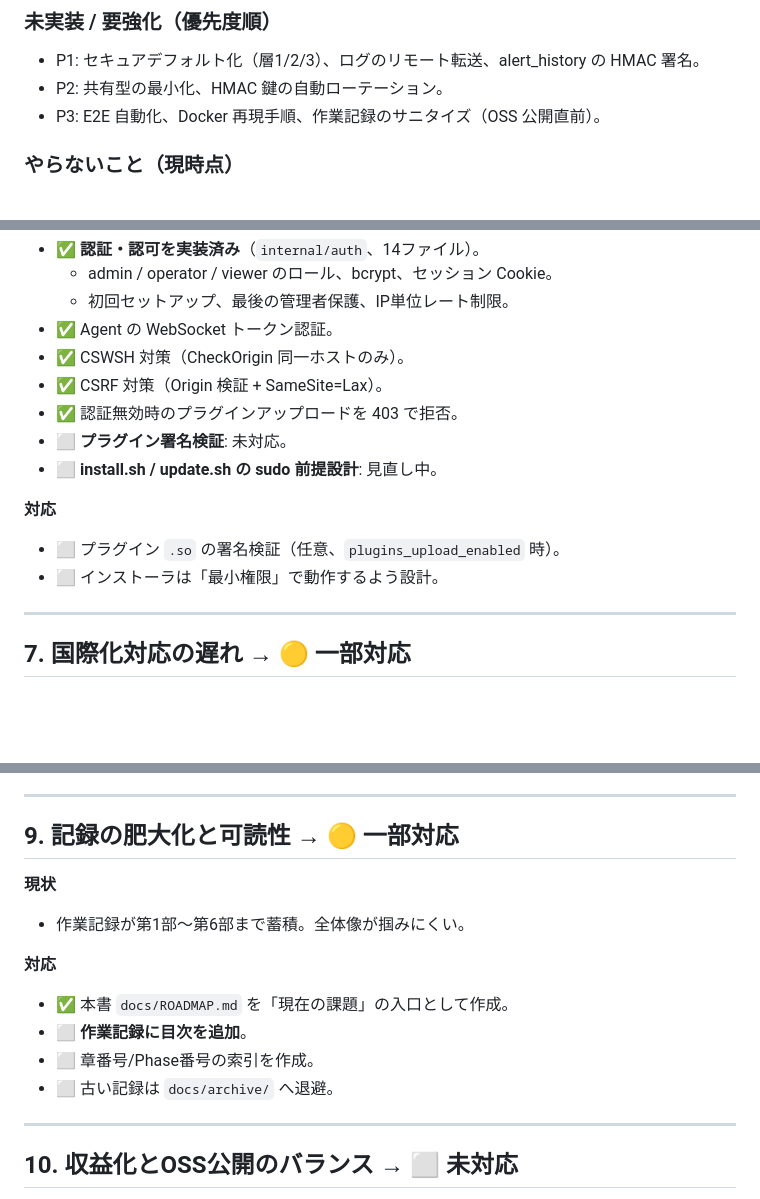
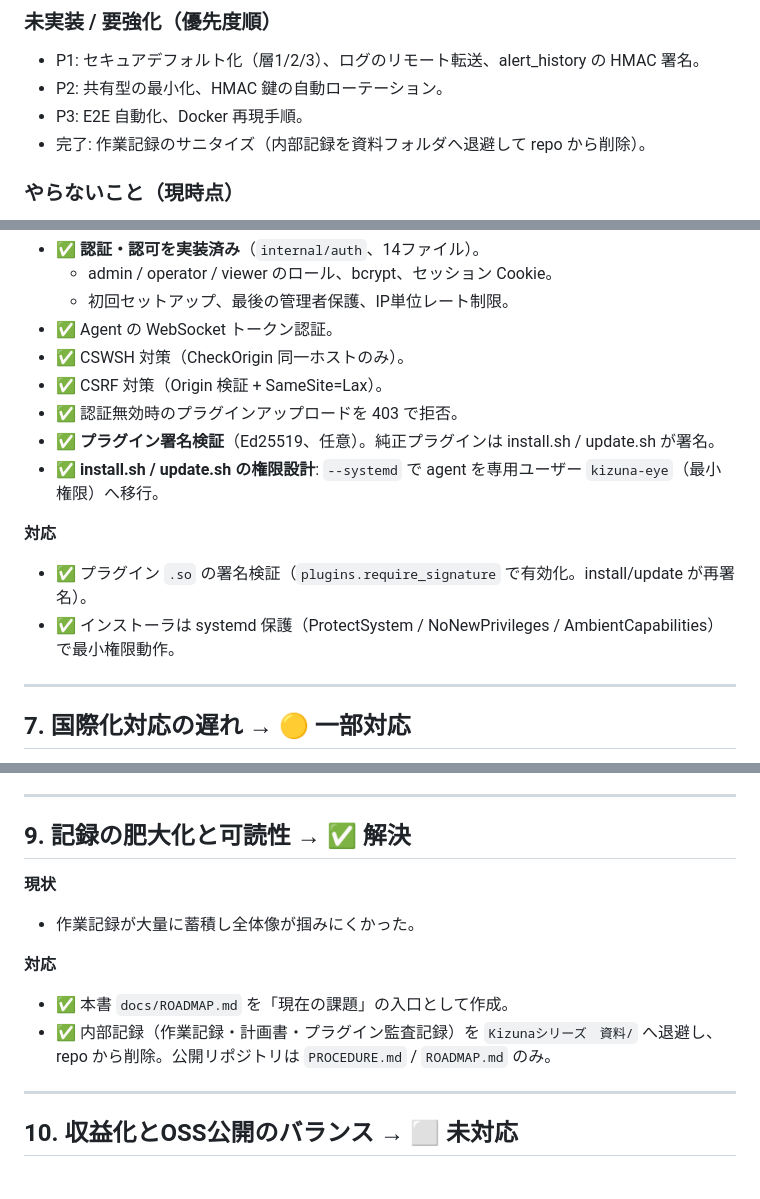
Before and after one commit to ExiServerTeam/Kizuna-Eye_forEN, a Markdown page: docs/ROADMAP.md, 3 parts joined by grey strips. Rendered like a GitHub page; blank space fills up the shorter version.

```diff
--- a/docs/ROADMAP.md
+++ b/docs/ROADMAP.md
@@ -31,7 +31,8 @@
 ### 未実装 / 要強化（優先度順）
 - P1: セキュアデフォルト化（層1/2/3）、ログのリモート転送、alert_history の HMAC 署名。
 - P2: 共有型の最小化、HMAC 鍵の自動ローテーション。
-- P3: E2E 自動化、Docker 再現手順、作業記録のサニタイズ（OSS 公開直前）。
+- P3: E2E 自動化、Docker 再現手順。
+- 完了: 作業記録のサニタイズ（内部記録を資料フォルダへ退避して repo から削除）。
 
 ### やらないこと（現時点）
 - 大規模な新機能（メンテナのレビュー体制が追いつかないため）。
@@ -167,12 +168,12 @@
 - ✅ CSWSH 対策（CheckOrigin 同一ホストのみ）。
 - ✅ CSRF 対策（Origin 検証 + SameSite=Lax）。
 - ✅ 認証無効時のプラグインアップロードを 403 で拒否。
-- ⬜ **プラグイン署名検証**: 未対応。
-- ⬜ **install.sh / update.sh の sudo 前提設計**: 見直し中。
+- ✅ **プラグイン署名検証**（Ed25519、任意）。純正プラグインは install.sh / update.sh が署名。
+- ✅ **install.sh / update.sh の権限設計**: `--systemd` で agent を専用ユーザー `kizuna-eye`（最小権限）へ移行。
 
 **対応**
-- ⬜ プラグイン `.so` の署名検証（任意、`plugins_upload_enabled` 時）。
-- ⬜ インストーラは「最小権限」で動作するよう設計。
+- ✅ プラグイン `.so` の署名検証（`plugins.require_signature` で有効化。install/update が再署名）。
+- ✅ インストーラは systemd 保護（ProtectSystem / NoNewPrivileges / AmbientCapabilities）で最小権限動作。
 
 ---
 
@@ -214,16 +215,15 @@
 
 ---
 
-## 9. 記録の肥大化と可読性 → 🟡 一部対応
+## 9. 記録の肥大化と可読性 → ✅ 解決
 
 **現状**
-- 作業記録が第1部〜第6部まで蓄積。全体像が掴みにくい。
+- 作業記録が大量に蓄積し全体像が掴みにくかった。
 
 **対応**
 - ✅ 本書 `docs/ROADMAP.md` を「現在の課題」の入口として作成。
-- ⬜ **作業記録に目次を追加**。
-- ⬜ 章番号/Phase番号の索引を作成。
-- ⬜ 古い記録は `docs/archive/` へ退避。
+- ✅ 内部記録（作業記録・計画書・プラグイン監査記録）を `Kizunaシリーズ　資料/`
+  へ退避し、repo から削除。公開リポジトリは `PROCEDURE.md` / `ROADMAP.md` のみ。
 
 ---
 
```
Also changed, not shown: CHANGELOG.md (+4 -0 lines), SECURITY.md (+10 -9 lines).
